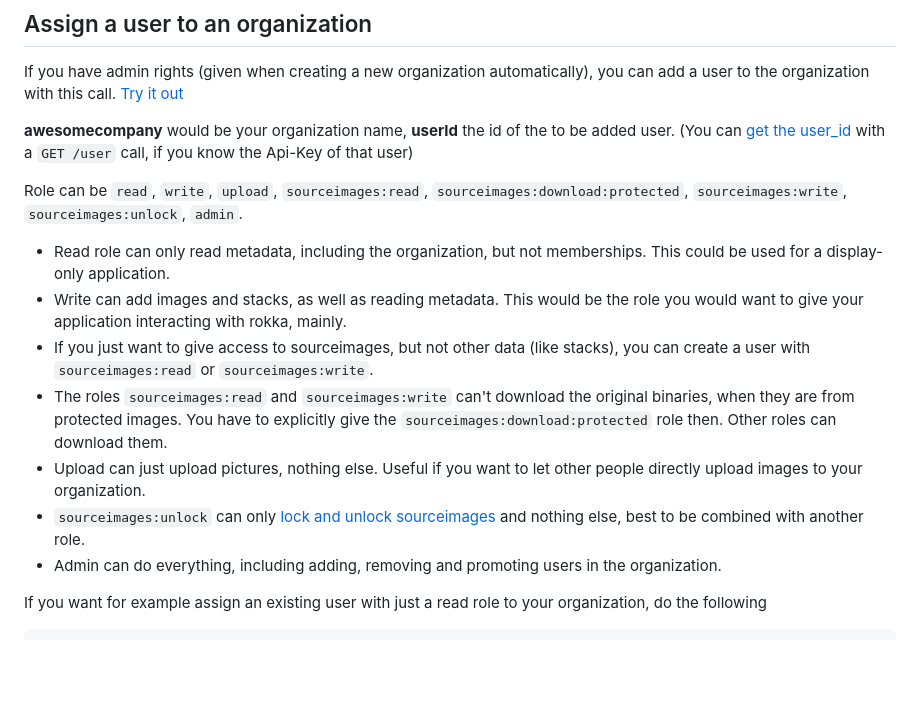
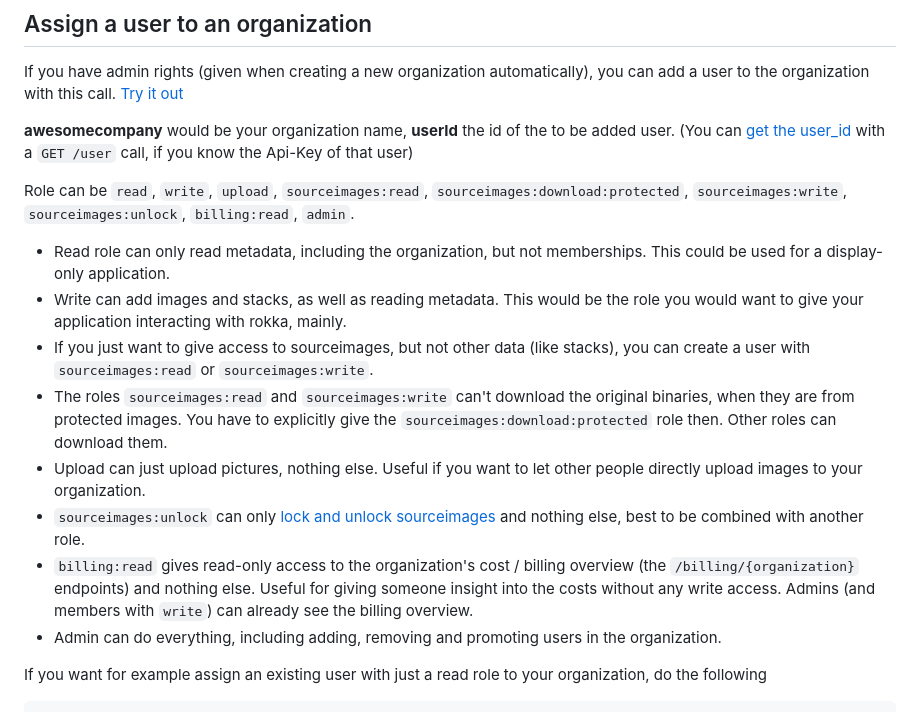
Before and after one commit to rokka-io/rokka-site, a Markdown page: source/_references/60-users-and-memberships.md, the part around the change. Drawn GitHub-style; blank space fills up the shorter version.

Commit message:
docs(memberships): document billing:read role
Adds the new read-only 'billing:read' membership role to the roles list and explains that it grants read-only access to the organization's cost / billing overview without any write access.

```diff
--- a/source/_references/60-users-and-memberships.md
+++ b/source/_references/60-users-and-memberships.md
@@ -201,7 +201,7 @@ If you have admin rights (given when creating a new organization automatically),
 
 __awesomecompany__ would be your organization name, __userId__ the id of the to be added user. (You can [get the user_id](#get-the-current-user_id) with a `GET /user` call, if you know the Api-Key of that user)
 
-Role can be `read`, `write`, `upload`, `sourceimages:read`, `sourceimages:download:protected`, `sourceimages:write`, `sourceimages:unlock`, `admin`.
+Role can be `read`, `write`, `upload`, `sourceimages:read`, `sourceimages:download:protected`, `sourceimages:write`, `sourceimages:unlock`, `billing:read`, `admin`.
 
 - Read role can only read metadata, including the organization, but not memberships. This could be used for a display-only application.
 - Write can add images and stacks, as well as reading metadata. This would be the role you would want to give your application interacting with rokka, mainly.
@@ -212,6 +212,7 @@ Role can be `read`, `write`, `upload`, `sourceimages:read`, `sourceimages:downlo
   can download them.
 - Upload can just upload pictures, nothing else. Useful if you want to let other people directly upload images to your organization.
 - `sourceimages:unlock` can only [lock and unlock sourceimages](/documentation/references/source-images.html#lock-a-source-image-to-prevent-deletion) and nothing else, best to be combined with another role.
+- `billing:read` gives read-only access to the organization's cost / billing overview (the `/billing/{organization}` endpoints) and nothing else. Useful for giving someone insight into the costs without any write access. Admins (and members with `write`) can already see the billing overview.
 - Admin can do everything, including adding, removing and promoting users in the organization.
 
 If you want for example assign an existing user with just a read role to your organization, do the following
```
